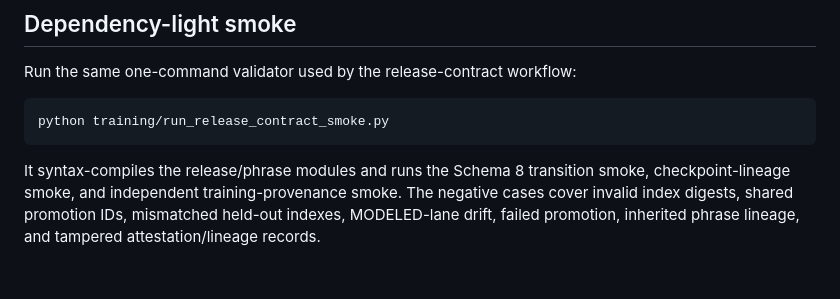
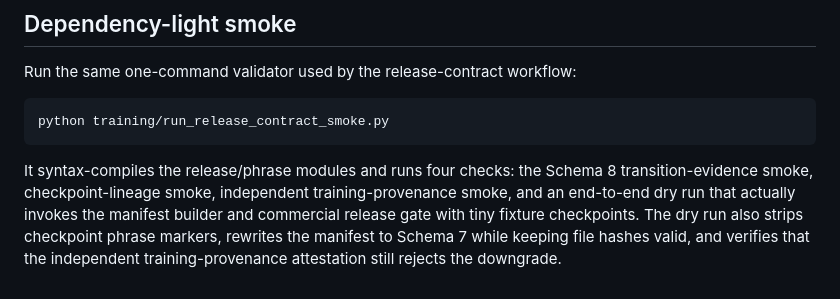
Before and after one commit to kevin781130-netizen/sonicraft-ai-strings, a Markdown page: docs/SCHEMA8_TRANSITION_RELEASE.md, the part around the change. GitHub-like rendering.

Commit message:
Document end-to-end Schema 8 release dry run

````diff
--- a/docs/SCHEMA8_TRANSITION_RELEASE.md
+++ b/docs/SCHEMA8_TRANSITION_RELEASE.md
@@ -109,4 +109,4 @@ Run the same one-command validator used by the release-contract workflow:
 python training/run_release_contract_smoke.py
 ```
 
-It syntax-compiles the release/phrase modules and runs the Schema 8 transition smoke, checkpoint-lineage smoke, and independent training-provenance smoke. The negative cases cover invalid index digests, shared promotion IDs, mismatched held-out indexes, MODELED-lane drift, failed promotion, inherited phrase lineage, and tampered attestation/lineage records.
+It syntax-compiles the release/phrase modules and runs four checks: the Schema 8 transition-evidence smoke, checkpoint-lineage smoke, independent training-provenance smoke, and an end-to-end dry run that actually invokes the manifest builder and commercial release gate with tiny fixture checkpoints. The dry run also strips checkpoint phrase markers, rewrites the manifest to Schema 7 while keeping file hashes valid, and verifies that the independent training-provenance attestation still rejects the downgrade.
````
